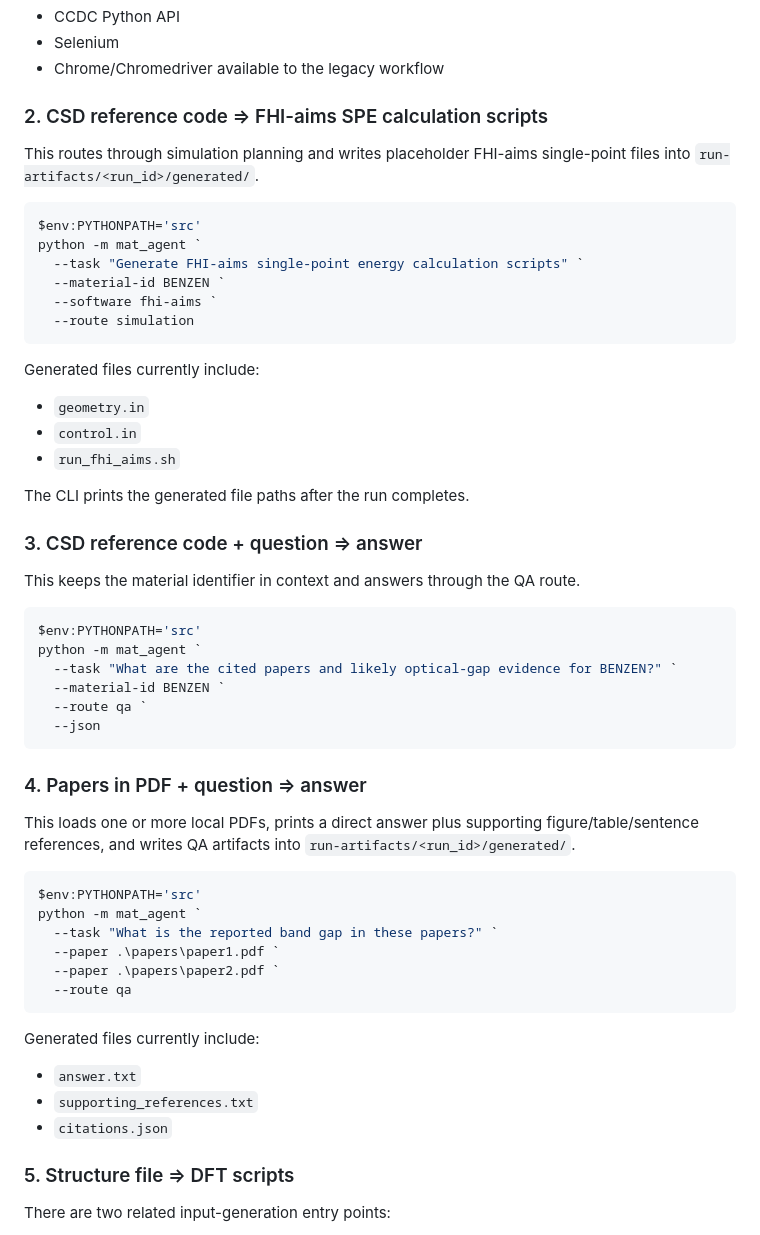
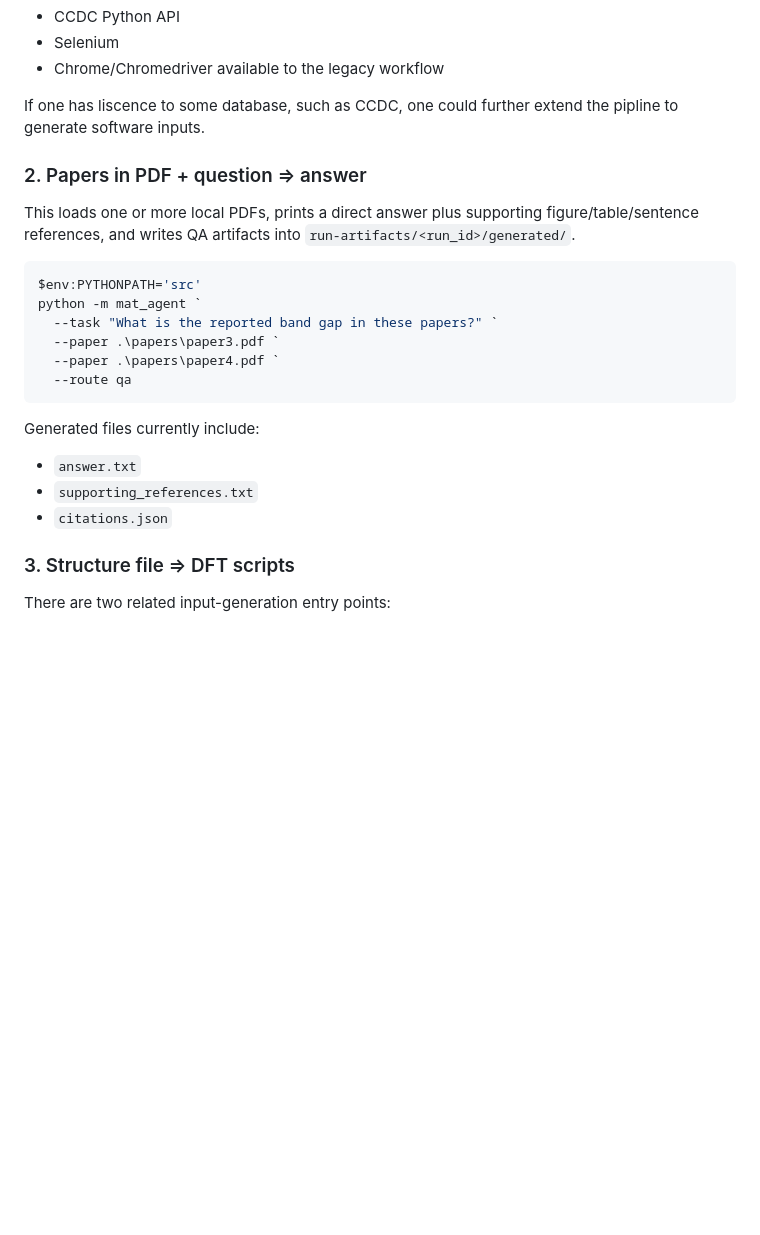
Before and after one commit to Luo-Yiqun/mat-agent-lab, a Markdown page: README.md, the part around the change. GitHub-like rendering; blank space fills up the shorter version.

Commit message:
docs(README.md)

````diff
--- a/README.md
+++ b/README.md
@@ -68,41 +68,10 @@ Legacy backend prerequisites for live lookup:
 - Selenium
 - Chrome/Chromedriver available to the legacy workflow
 
-### 2. CSD reference code => FHI-aims SPE calculation scripts
+If one has liscence to some database, such as CCDC, one could further extend the pipline to generate software inputs.
 
-This routes through simulation planning and writes placeholder FHI-aims single-point files into `run-artifacts/<run_id>/generated/`.
 
-```powershell
-$env:PYTHONPATH='src'
-python -m mat_agent `
-  --task "Generate FHI-aims single-point energy calculation scripts" `
-  --material-id BENZEN `
-  --software fhi-aims `
-  --route simulation
-```
-
-Generated files currently include:
-
-- `geometry.in`
-- `control.in`
-- `run_fhi_aims.sh`
-
-The CLI prints the generated file paths after the run completes.
-
-### 3. CSD reference code + question => answer
-
-This keeps the material identifier in context and answers through the QA route.
-
-```powershell
-$env:PYTHONPATH='src'
-python -m mat_agent `
-  --task "What are the cited papers and likely optical-gap evidence for BENZEN?" `
-  --material-id BENZEN `
-  --route qa `
-  --json
-```
-
-### 4. Papers in PDF + question => answer
+### 2. Papers in PDF + question => answer
 
 This loads one or more local PDFs, prints a direct answer plus supporting figure/table/sentence references, and writes QA artifacts into `run-artifacts/<run_id>/generated/`.
 
@@ -110,8 +79,8 @@ This loads one or more local PDFs, prints a direct answer plus supporting figure
 $env:PYTHONPATH='src'
 python -m mat_agent `
   --task "What is the reported band gap in these papers?" `
-  --paper .\papers\paper1.pdf `
-  --paper .\papers\paper2.pdf `
+  --paper .\papers\paper3.pdf `
+  --paper .\papers\paper4.pdf `
   --route qa
 ```
 
@@ -121,7 +90,8 @@ Generated files currently include:
 - `supporting_references.txt`
 - `citations.json`
 
-### 5. Structure file => DFT scripts
+
+### 3. Structure file => DFT scripts
 
 There are two related input-generation entry points:
 
````
